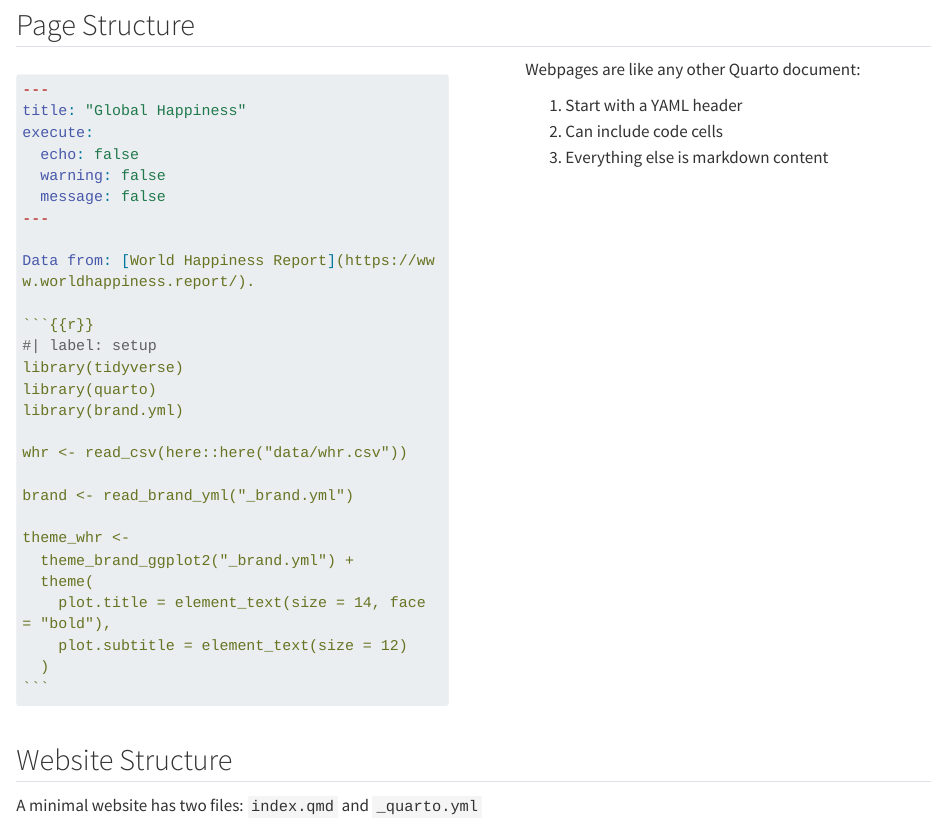
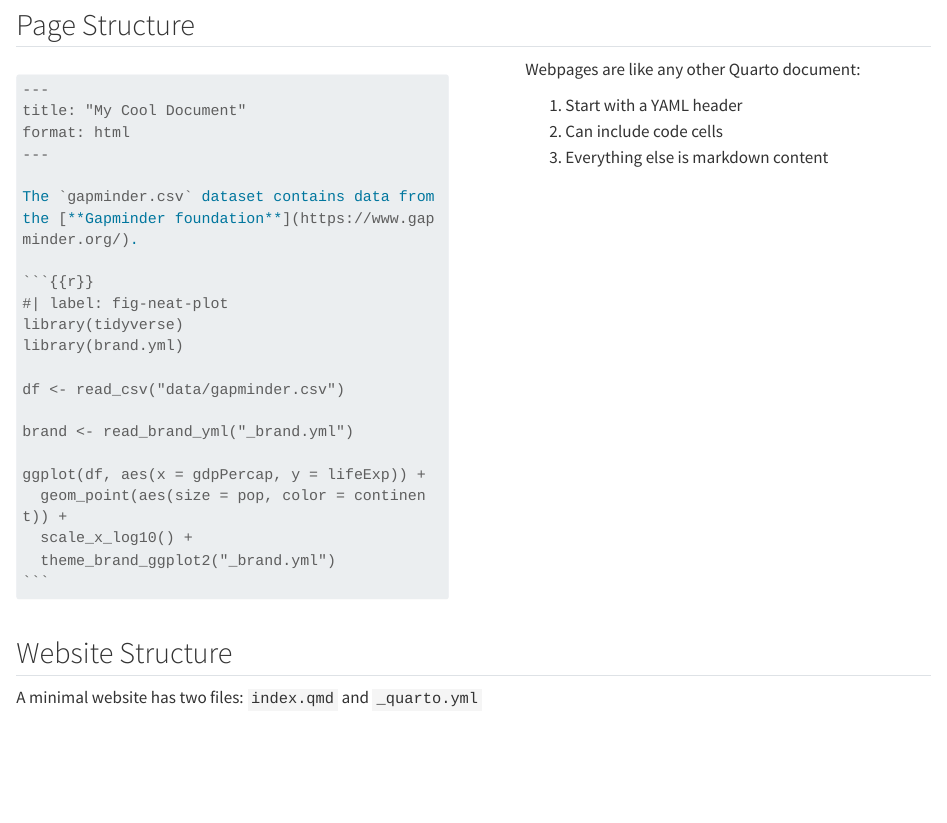
Before and after one commit to andrewheiss/quarto-websites_2025-10, a Quarto document (materials/basic-websites/_sec_anatomy.qmd): the page in a window 1100 px wide, from 2850 px down. Rendered offline with R 4.5, knitr and Pandoc in place of Quarto, with nearby package versions; some code elsewhere in the file could not run offline; long lines of code are wrapped.

Commit message:
Use gapminder example

`````diff
--- a/materials/basic-websites/_sec_anatomy.qmd
+++ b/materials/basic-websites/_sec_anatomy.qmd
@@ -24,33 +24,27 @@
 
 :::: {.columns}
 ::: {.column width="50%"}
-```` {.yaml filename="index.qmd"}
+````{.markdown filename="index.qmd"}
 ---
-title: "Global Happiness"
-execute:
-  echo: false
-  warning: false
-  message: false
+title: "My Cool Document"
+format: html
 ---
 
-Data from: [World Happiness Report](https://www.worldhappiness.report/).
+The `gapminder.csv` dataset contains data from the [**Gapminder foundation**](https://www.gapminder.org/).
 
 ```{{r}}
-#| label: setup
+#| label: fig-neat-plot
 library(tidyverse)
-library(quarto)
 library(brand.yml)
 
-whr <- read_csv(here::here("data/whr.csv"))
+df <- read_csv("data/gapminder.csv")
 
 brand <- read_brand_yml("_brand.yml")
 
-theme_whr <-
-  theme_brand_ggplot2("_brand.yml") +
-  theme(
-    plot.title = element_text(size = 14, face = "bold"),
-    plot.subtitle = element_text(size = 12)
-  )
+ggplot(df, aes(x = gdpPercap, y = lifeExp)) +
+  geom_point(aes(size = pop, color = continent)) +
+  scale_x_log10() +
+  theme_brand_ggplot2("_brand.yml")
 ```
 ````
 :::
`````
